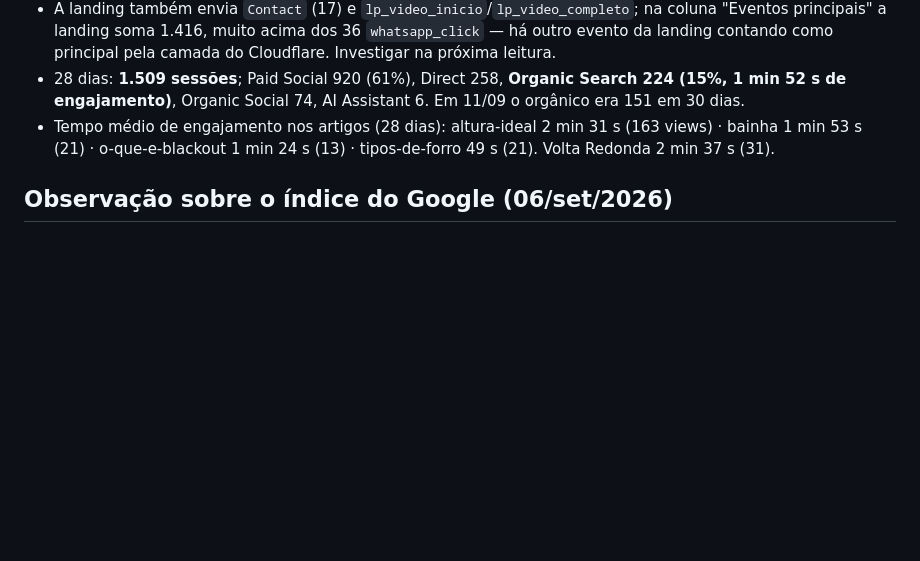
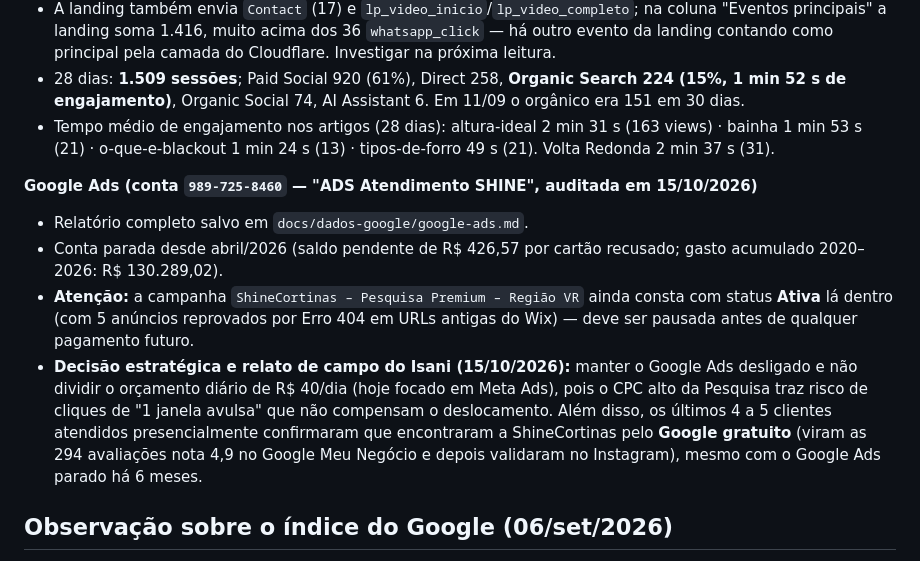
Before and after one commit to isaniheser/shinecortinas-site, a Markdown page: docs/pendencias.md, the part around the change. Drawn GitHub-style; blank space fills up the shorter version.

Commit message:
docs: registra auditoria do Google Ads e jornada real de clientes via Google gratuito

```diff
--- a/docs/pendencias.md
+++ b/docs/pendencias.md
@@ -174,6 +174,12 @@ Contexto: commits `338fa81` e `30de594` em `main` (Service Area Business sem end
 - Tempo médio de engajamento nos artigos (28 dias): altura-ideal 2 min 31 s (163 views) · bainha 1 min 53 s
   (21) · o-que-e-blackout 1 min 24 s (13) · tipos-de-forro 49 s (21). Volta Redonda 2 min 37 s (31).
 
+**Google Ads (conta `989-725-8460` — "ADS Atendimento SHINE", auditada em 15/10/2026)**
+- Relatório completo salvo em `docs/dados-google/google-ads.md`.
+- Conta parada desde abril/2026 (saldo pendente de R$ 426,57 por cartão recusado; gasto acumulado 2020–2026: R$ 130.289,02).
+- **Atenção:** a campanha `ShineCortinas – Pesquisa Premium – Região VR` ainda consta com status **Ativa** lá dentro (com 5 anúncios reprovados por Erro 404 em URLs antigas do Wix) — deve ser pausada antes de qualquer pagamento futuro.
+- **Decisão estratégica e relato de campo do Isani (15/10/2026):** manter o Google Ads desligado e não dividir o orçamento diário de R$ 40/dia (hoje focado em Meta Ads), pois o CPC alto da Pesquisa traz risco de cliques de "1 janela avulsa" que não compensam o deslocamento. Além disso, os últimos 4 a 5 clientes atendidos presencialmente confirmaram que encontraram a ShineCortinas pelo **Google gratuito** (viram as 294 avaliações nota 4,9 no Google Meu Negócio e depois validaram no Instagram), mesmo com o Google Ads parado há 6 meses.
+
 ## Observação sobre o índice do Google (06/set/2026)
 
 Busca externa ainda mostra títulos e URLs do site antigo (`/sobre-nós`, `/cortinas-volta-redonda`, `/post/7-tipos…`, title com "Premium" no portfólio). Todas essas URLs têm 301 em `_redirects` e os títulos novos estão no ar; é o índice que ainda não recrawlou. Submeter o sitemap e pedir reindexação assim que houver acesso ao Search Console.
```
Also changed, not shown: docs/dados-google/google-ads.md (added, +92 -0 lines).
